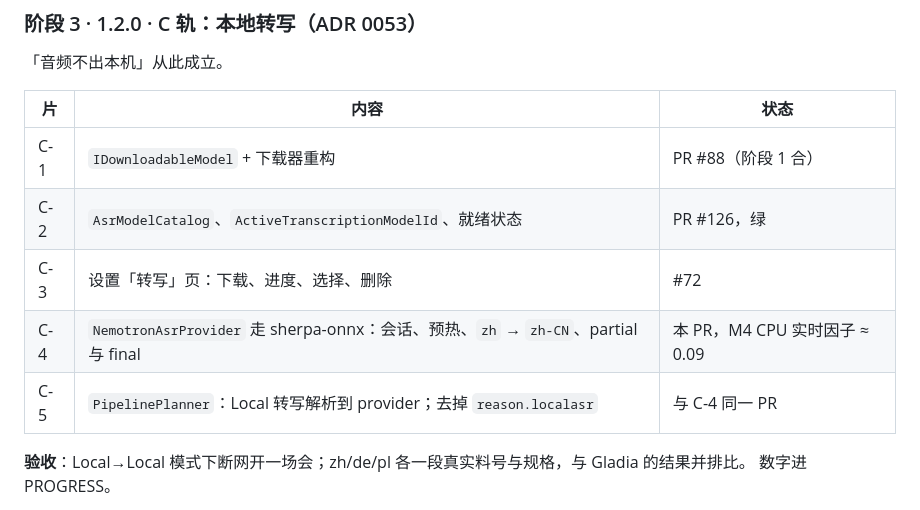
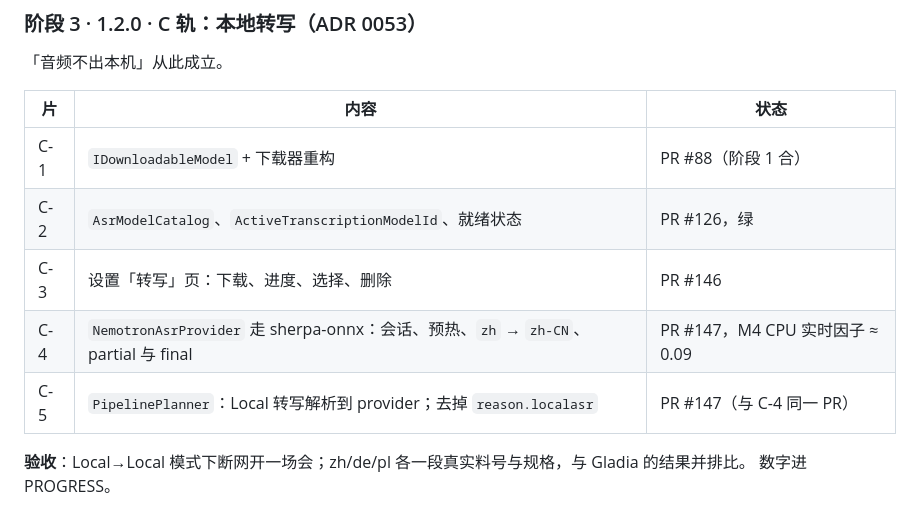
Before and after one commit to TONiiV/Kanal, a Markdown page: docs/PRD-v0.4.md, the part around the change. Rendered like a GitHub page.

Commit message:
[docs] PRD stage 3 rows name their PRs

```diff
--- a/docs/PRD-v0.4.md
+++ b/docs/PRD-v0.4.md
@@ -155,9 +155,9 @@ v0.3 的 M0 全部，加工作空间壳、安装包链、网关加固。**M0 的
 |---|---|---|
 | C-1 | `IDownloadableModel` + 下载器重构 | PR #88（阶段 1 合） |
 | C-2 | `AsrModelCatalog`、`ActiveTranscriptionModelId`、就绪状态 | PR #126，绿 |
-| C-3 | 设置「转写」页：下载、进度、选择、删除 | #72 |
-| C-4 | `NemotronAsrProvider` 走 sherpa-onnx：会话、预热、`zh` → `zh-CN`、partial 与 final | 本 PR，M4 CPU 实时因子 ≈ 0.09 |
-| C-5 | `PipelinePlanner`：Local 转写解析到 provider；去掉 `reason.localasr` | 与 C-4 同一 PR |
+| C-3 | 设置「转写」页：下载、进度、选择、删除 | PR #146 |
+| C-4 | `NemotronAsrProvider` 走 sherpa-onnx：会话、预热、`zh` → `zh-CN`、partial 与 final | PR #147，M4 CPU 实时因子 ≈ 0.09 |
+| C-5 | `PipelinePlanner`：Local 转写解析到 provider；去掉 `reason.localasr` | PR #147（与 C-4 同一 PR） |
 
 **验收**：Local→Local 模式下断网开一场会；zh/de/pl 各一段真实料号与规格，与 Gladia 的结果并排比。
 数字进 PROGRESS。
```
